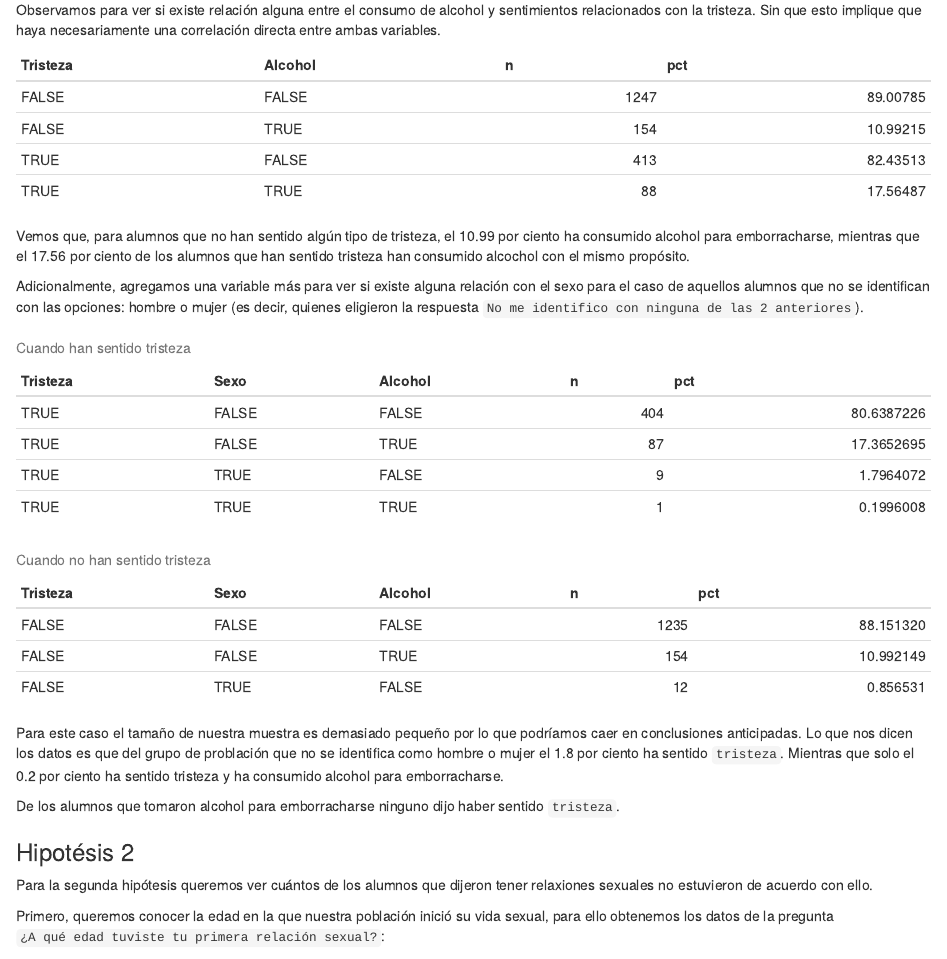
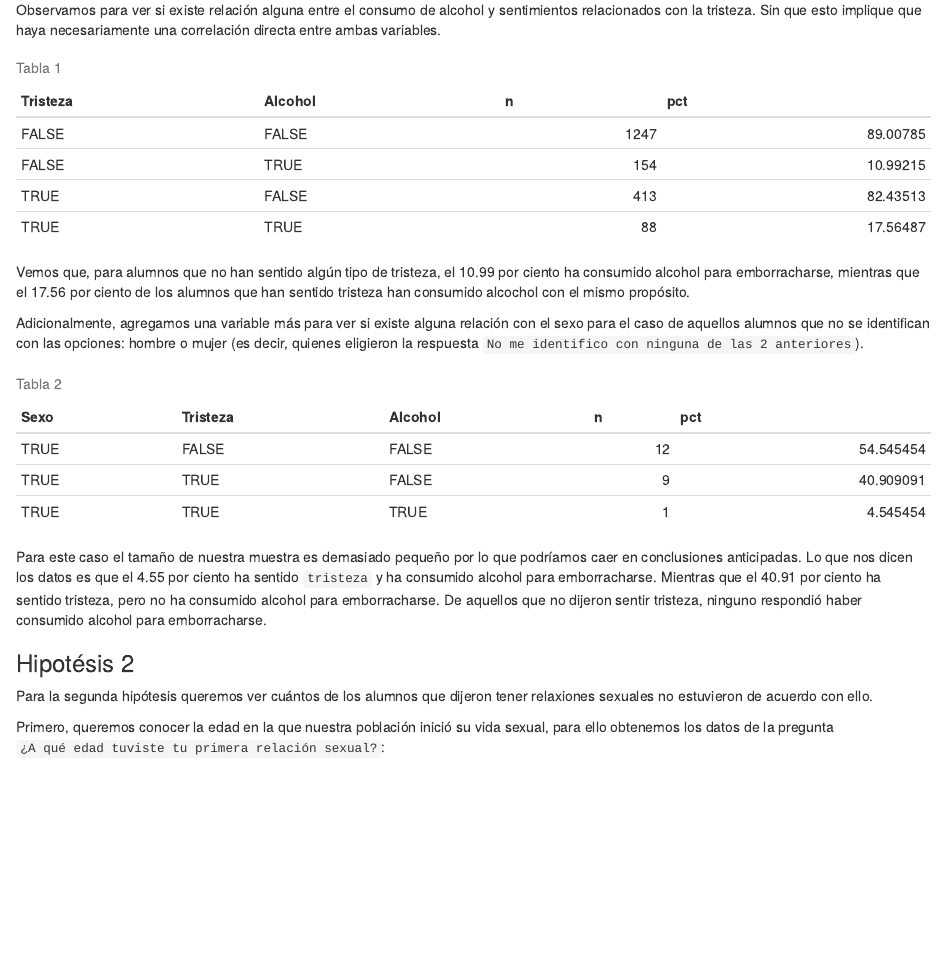
Before and after one commit to jacobavina/riesgospsicosociales, an R Markdown document (encuesta_riegos_psicosociales.Rmd): the page in a window 1100 px wide, from 1890 px down. Rendered offline with R 4.5, knitr and Pandoc, with nearby package versions; some code elsewhere in the file could not run offline.

Commit message:
Actualizacion

````diff
--- a/encuesta_riegos_psicosociales.Rmd
+++ b/encuesta_riegos_psicosociales.Rmd
@@ -152,7 +152,7 @@ tabla <- planteles_centro_plus %>%
   mutate(pct = n / sum(n) * 100)
 
 tabla %>%
-  kable("pipe")
+  kable("pipe", caption = "Tabla 1")
 ```
 
 Vemos que, para alumnos que no han sentido algún tipo de tristeza, el `r tabla %>% filter(!Tristeza, Alcohol) %>% data.frame() %>% select(pct) %>% unlist() %>% round(digits = 2)` por ciento ha consumido alcohol para emborracharse, mientras que el `r tabla %>% filter(Tristeza, Alcohol) %>% data.frame() %>% select(pct) %>% unlist() %>% round(digits = 2)` por ciento de los alumnos que han sentido tristeza han consumido alcochol con el mismo propósito.
@@ -161,30 +161,17 @@ Adicionalmente, agregamos una variable más para ver si existe alguna relación
 
 ```{r}
 # relación entre tristeza, alcohol y sexo cuando han sentido tristeza
-tabla2_1 <- planteles_centro_plus %>%
-  filter(Tristeza) %>%
-  group_by(Tristeza, Sexo,  Alcohol) %>%
+tabla2 <- planteles_centro_plus %>%
+  group_by(Sexo, Tristeza, Alcohol) %>%
+  filter(Sexo) %>%
   summarise(n = n()) %>%
-  group_by(Tristeza, .drop = TRUE) %>%
+  group_by(Sexo, .drop = TRUE) %>%
   mutate(pct = n / sum(n) * 100)
 
-tabla2_1 %>%
-  kable("pipe", caption = "Cuando han sentido tristeza")
-
-# relación entre tristeza, alcohol y sexo cuando no han sentido tristeza
-tabla2_2 <- planteles_centro_plus %>%
-  filter(!Tristeza) %>%
-  group_by(Tristeza, Sexo,  Alcohol) %>%
-  summarise(n = n()) %>%
-  group_by(Tristeza, .drop = TRUE) %>%
-  mutate(pct = n / sum(n) * 100)
-
-tabla2_2 %>%
-  kable("pipe", caption = "Cuando no han sentido tristeza")
+tabla2 %>%
+  kable("pipe", caption = "Tabla 2")
 ```
-Para este caso el tamaño de nuestra muestra es demasiado pequeño por lo que podríamos caer en conclusiones anticipadas. Lo que nos dicen los datos es que del grupo de problación que no se identifica como hombre o mujer el `r tabla2_1 %>% filter(Tristeza, !Alcohol, Sexo) %>% data.frame() %>% select(pct) %>% unlist() %>% round(digits = 2)` por ciento ha sentido `tristeza`. Mientras que solo el `r tabla2_1 %>% filter(Tristeza, Alcohol, Sexo) %>% data.frame() %>% select(pct) %>% unlist() %>% round(digits = 2)` por ciento ha sentido tristeza y ha consumido alcohol para emborracharse.
-
-De los alumnos que tomaron alcohol para emborracharse ninguno dijo haber sentido `tristeza`.
+Para este caso el tamaño de nuestra muestra es demasiado pequeño por lo que podríamos caer en conclusiones anticipadas. Lo que nos dicen los datos es que el `r tabla2 %>% filter(Sexo, Tristeza, Alcohol) %>% data.frame() %>% select(pct) %>% unlist() %>% round(digits = 2)` por ciento ha sentido `tristeza` y ha consumido alcohol para emborracharse. Mientras que el `r tabla2 %>% filter(Sexo, Tristeza, !Alcohol) %>% data.frame() %>% select(pct) %>% unlist() %>% round(digits = 2)` por ciento ha sentido tristeza, pero no ha consumido alcohol para emborracharse. De aquellos que no dijeron sentir tristeza, ninguno respondió haber consumido alcohol para emborracharse.
 
 ### Hipotésis 2
 
````
Also changed, not shown: encuesta_riegos_psicosociales.html, 1 other file.
